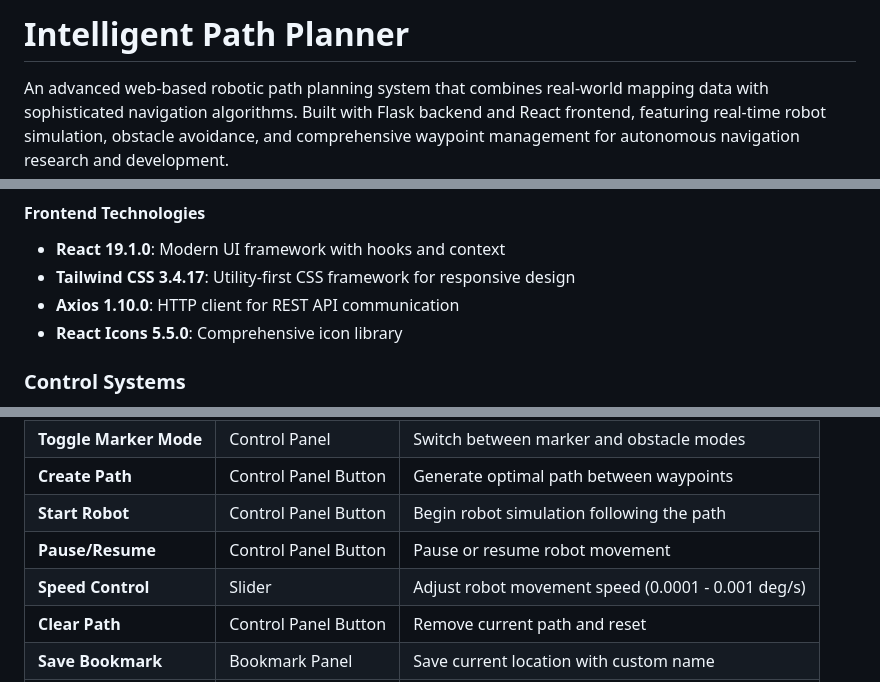
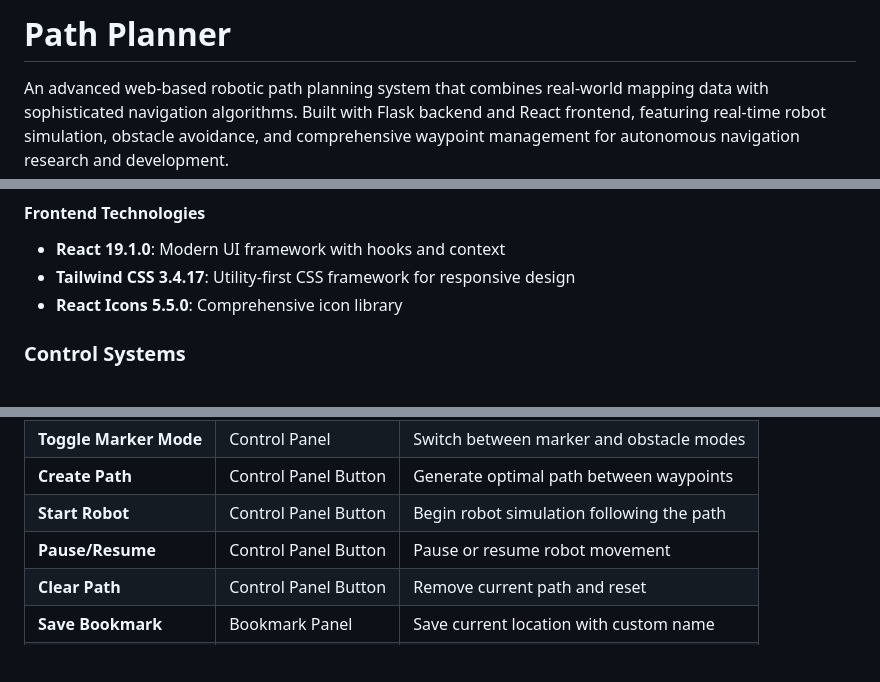
Before and after one commit to ErsaGunTosun/path-planner, a Markdown page: README.md, 3 parts joined by grey strips. Drawn GitHub-style; blank space fills up the shorter version.

```diff
--- a/README.md
+++ b/README.md
@@ -1,4 +1,4 @@
-# Intelligent Path Planner
+# Path Planner
 
 An advanced web-based robotic path planning system that combines real-world mapping data with sophisticated navigation algorithms. Built with Flask backend and React frontend, featuring real-time robot simulation, obstacle avoidance, and comprehensive waypoint management for autonomous navigation research and development.
 
@@ -76,7 +76,6 @@ frontend/
 #### Frontend Technologies
 - **React 19.1.0**: Modern UI framework with hooks and context
 - **Tailwind CSS 3.4.17**: Utility-first CSS framework for responsive design
-- **Axios 1.10.0**: HTTP client for REST API communication
 - **React Icons 5.5.0**: Comprehensive icon library
 
 ### Control Systems
@@ -146,7 +143,6 @@ frontend/
 | **Create Path** | Control Panel Button | Generate optimal path between waypoints |
 | **Start Robot** | Control Panel Button | Begin robot simulation following the path |
 | **Pause/Resume** | Control Panel Button | Pause or resume robot movement |
-| **Speed Control** | Slider | Adjust robot movement speed (0.0001 - 0.001 deg/s) |
 | **Clear Path** | Control Panel Button | Remove current path and reset |
 | **Save Bookmark** | Bookmark Panel | Save current location with custom name |
 | **Load Bookmark** | Bookmark Panel | Jump to saved location instantly |
```
Also changed, not shown: other parts of README.md (+24 -80 lines).
